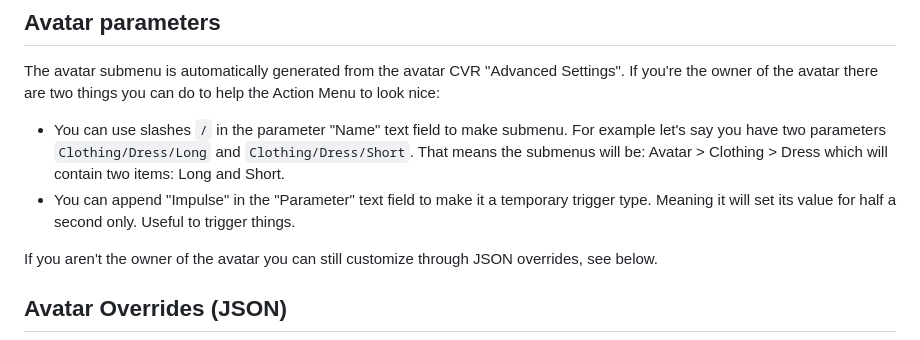
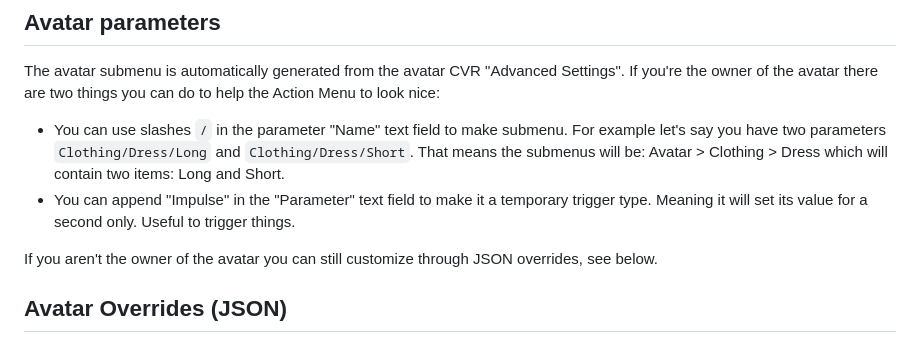
Before and after one commit to dakyneko/DakyModsCVR, a Markdown page: ActionMenu/README.md, the part around the change. Rendered like a GitHub page.

Commit message:
ActionMenu: Fix doc for impulse duration (1 sec)

```diff
--- a/ActionMenu/README.md
+++ b/ActionMenu/README.md
@@ -18,7 +18,7 @@ Possibly in the future, custom bindings may be possible wit [DynamicOpenVR](http
 The avatar submenu is automatically generated from the avatar CVR "Advanced Settings". If you're the owner of the avatar there are two things you can do to help the Action Menu to look nice:
 
 - You can use slashes `/` in the parameter "Name" text field to make submenu. For example let's say you have two parameters `Clothing/Dress/Long` and `Clothing/Dress/Short`. That means the submenus will be: Avatar > Clothing > Dress which will contain two items: Long and Short.
-- You can append "Impulse" in the "Parameter" text field to make it a temporary trigger type. Meaning it will set its value for half a second only. Useful to trigger things.
+- You can append "Impulse" in the "Parameter" text field to make it a temporary trigger type. Meaning it will set its value for a second only. Useful to trigger things.
 
 If you aren't the owner of the avatar you can still customize through JSON overrides, see below.
 
```
